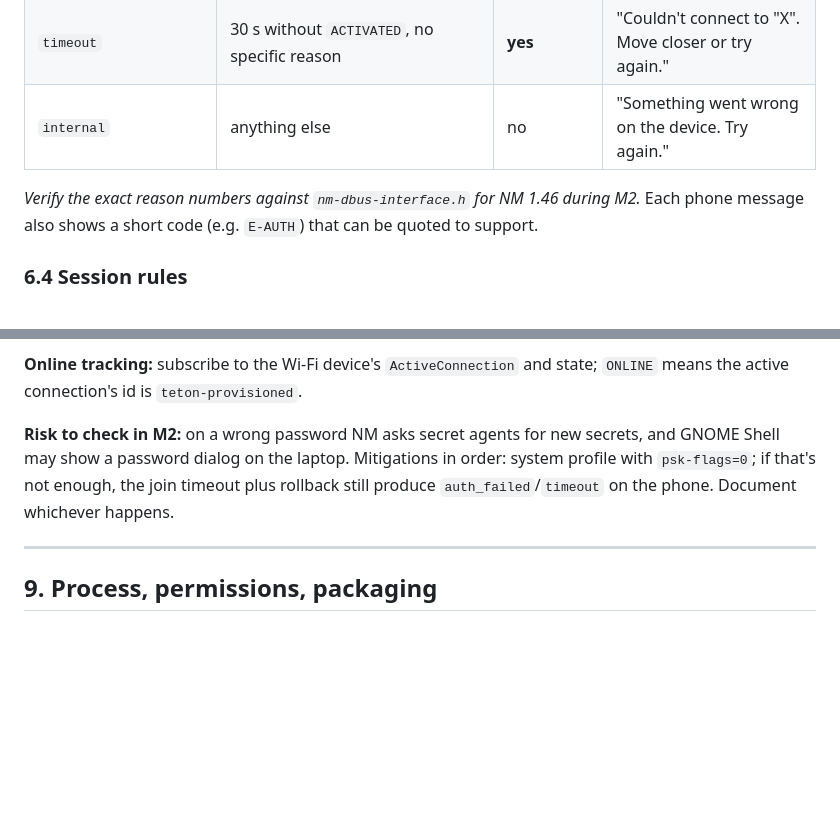
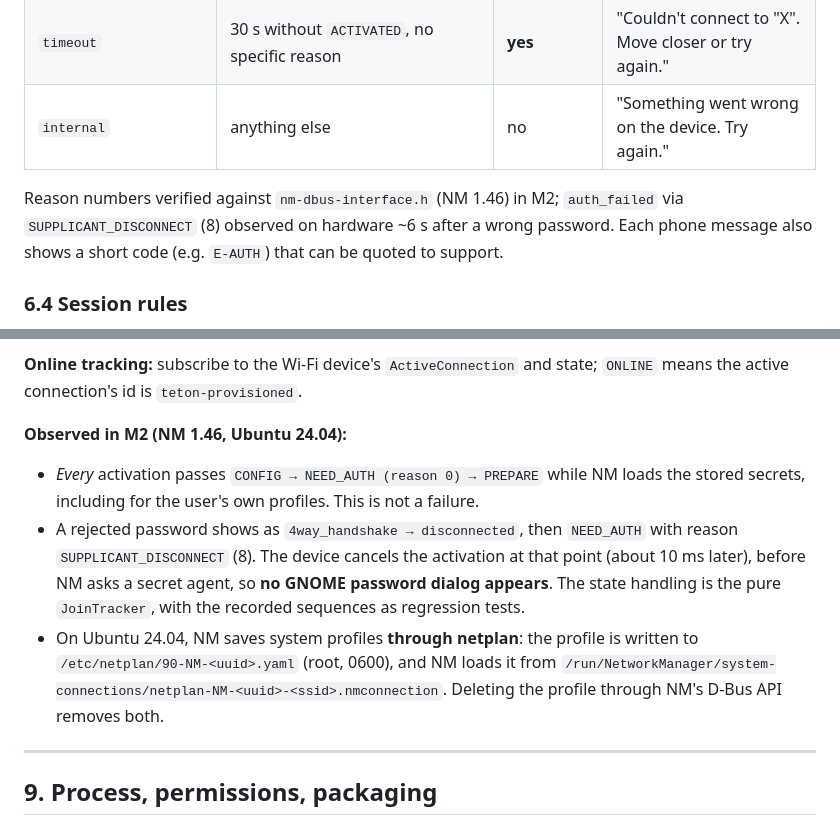
Before and after one commit to royster57/teton-provision, a Markdown page: SPEC.md, 2 parts joined by grey strips. Rendered like a GitHub page; blank space fills up the shorter version.

Commit message:
Record M2 hardware findings in the spec
Co-Authored-By: Claude Opus 5.5 <noreply@anthropic.com>

```diff
--- a/SPEC.md
+++ b/SPEC.md
@@ -262,7 +262,8 @@ On `status: failed`, the session stays `OPEN` and the phone may send `scan` or `
 | `timeout` | 30 s without `ACTIVATED`, no specific reason | **yes** | "Couldn't connect to "X". Move closer or try again." |
 | `internal` | anything else | no | "Something went wrong on the device. Try again." |
 
-*Verify the exact reason numbers against `nm-dbus-interface.h` for NM 1.46 during M2.*
+Reason numbers verified against `nm-dbus-interface.h` (NM 1.46) in M2; `auth_failed` via
+`SUPPLICANT_DISCONNECT` (8) observed on hardware ~6 s after a wrong password.
 Each phone message also shows a short code (e.g. `E-AUTH`) that can be quoted to support.
 
 ### 6.4 Session rules
@@ -377,10 +378,18 @@ otherwise `open`.
 **Online tracking:** subscribe to the Wi-Fi device's `ActiveConnection` and state;
 `ONLINE` means the active connection's id is `teton-provisioned`.
 
-**Risk to check in M2:** on a wrong password NM asks secret agents for new secrets, and
-GNOME Shell may show a password dialog on the laptop. Mitigations in order: system
-profile with `psk-flags=0`; if that's not enough, the join timeout plus rollback still
-produce `auth_failed`/`timeout` on the phone. Document whichever happens.
+**Observed in M2 (NM 1.46, Ubuntu 24.04):**
+- *Every* activation passes `CONFIG → NEED_AUTH (reason 0) → PREPARE` while NM loads the
+  stored secrets, including for the user's own profiles. This is not a failure.
+- A rejected password shows as `4way_handshake → disconnected`, then `NEED_AUTH` with
+  reason `SUPPLICANT_DISCONNECT` (8). The device cancels the activation at that point
+  (about 10 ms later), before NM asks a secret agent, so **no GNOME password dialog
+  appears**. The state handling is the pure `JoinTracker`, with the recorded sequences as
+  regression tests.
+- On Ubuntu 24.04, NM saves system profiles **through netplan**: the profile is written to
+  `/etc/netplan/90-NM-<uuid>.yaml` (root, 0600), and NM loads it from
+  `/run/NetworkManager/system-connections/netplan-NM-<uuid>-<ssid>.nmconnection`.
+  Deleting the profile through NM's D-Bus API removes both.
 
 ---
 
```
